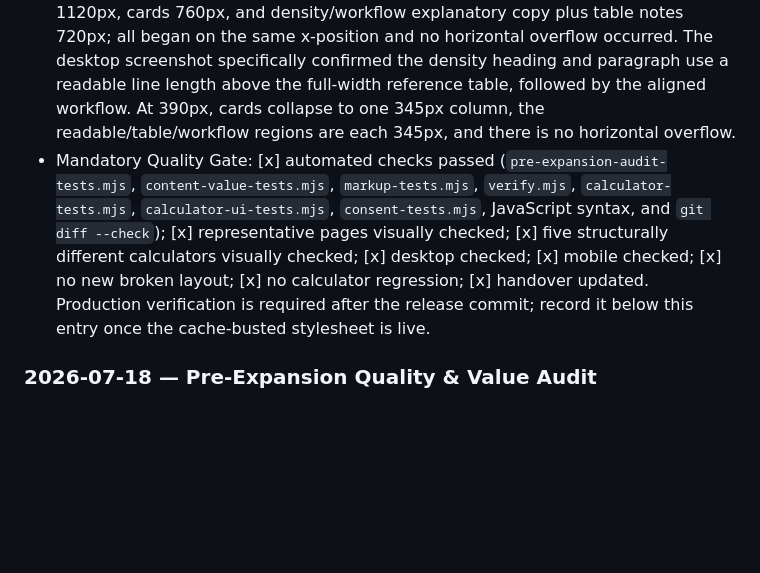
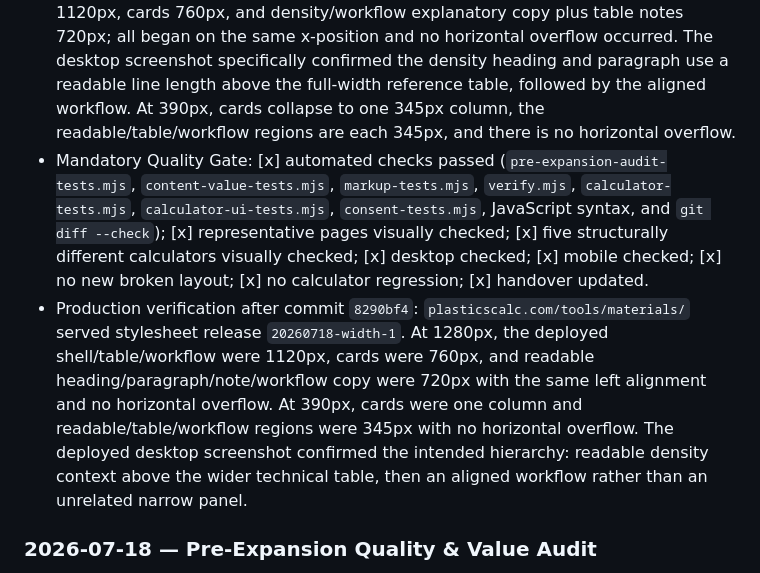
Before and after one commit to canghun13/plasticscalc, a Markdown page: handover.md, the part around the change. Rendered like a GitHub page; blank space fills up the shorter version.

Commit message:
Record materials deployment verification

```diff
--- a/handover.md
+++ b/handover.md
@@ -438,7 +438,8 @@ Add new entries at the top.
 - CSS system: added named `--measure-cards`, `--measure-readable`, and `--measure-data` tokens instead of changing the site-wide `.wrap` width. Desktop cards are two columns only inside their bounded card region; at 760px and below they become one column. Table data retains its required wide working area, while general paragraphs deliberately cannot inherit the table line length. Existing hub workflow, calculator reference/workstation, guide, and legal measures were retained so this is a targeted width-system repair rather than a visual redesign.
 - Regression coverage: `pre-expansion-audit-tests.mjs` now requires all five Materials width-region classes and fails if the obsolete single-width `.materials-workbench` structure returns. `refresh-assets.mjs` advances the generated stylesheet query to `20260718-width-1` so the deployed CSS is not masked by cache.
 - Local rendered verification: at 1280px, the page shell/table/workflow measured 1120px, cards 760px, and density/workflow explanatory copy plus table notes 720px; all began on the same x-position and no horizontal overflow occurred. The desktop screenshot specifically confirmed the density heading and paragraph use a readable line length above the full-width reference table, followed by the aligned workflow. At 390px, cards collapse to one 345px column, the readable/table/workflow regions are each 345px, and there is no horizontal overflow.
-- Mandatory Quality Gate: [x] automated checks passed (`pre-expansion-audit-tests.mjs`, `content-value-tests.mjs`, `markup-tests.mjs`, `verify.mjs`, `calculator-tests.mjs`, `calculator-ui-tests.mjs`, `consent-tests.mjs`, JavaScript syntax, and `git diff --check`); [x] representative pages visually checked; [x] five structurally different calculators visually checked; [x] desktop checked; [x] mobile checked; [x] no new broken layout; [x] no calculator regression; [x] handover updated. Production verification is required after the release commit; record it below this entry once the cache-busted stylesheet is live.
+- Mandatory Quality Gate: [x] automated checks passed (`pre-expansion-audit-tests.mjs`, `content-value-tests.mjs`, `markup-tests.mjs`, `verify.mjs`, `calculator-tests.mjs`, `calculator-ui-tests.mjs`, `consent-tests.mjs`, JavaScript syntax, and `git diff --check`); [x] representative pages visually checked; [x] five structurally different calculators visually checked; [x] desktop checked; [x] mobile checked; [x] no new broken layout; [x] no calculator regression; [x] handover updated.
+- Production verification after commit `8290bf4`: `plasticscalc.com/tools/materials/` served stylesheet release `20260718-width-1`. At 1280px, the deployed shell/table/workflow were 1120px, cards were 760px, and readable heading/paragraph/note/workflow copy were 720px with the same left alignment and no horizontal overflow. At 390px, cards were one column and readable/table/workflow regions were 345px with no horizontal overflow. The deployed desktop screenshot confirmed the intended hierarchy: readable density context above the wider technical table, then an aligned workflow rather than an unrelated narrow panel.
 
 ### 2026-07-18 — Pre-Expansion Quality & Value Audit
 
```
